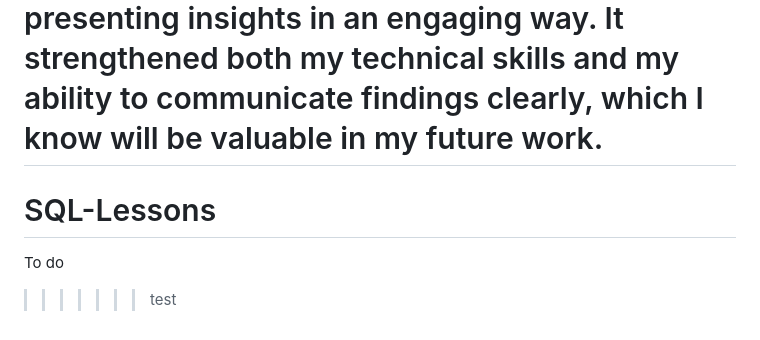
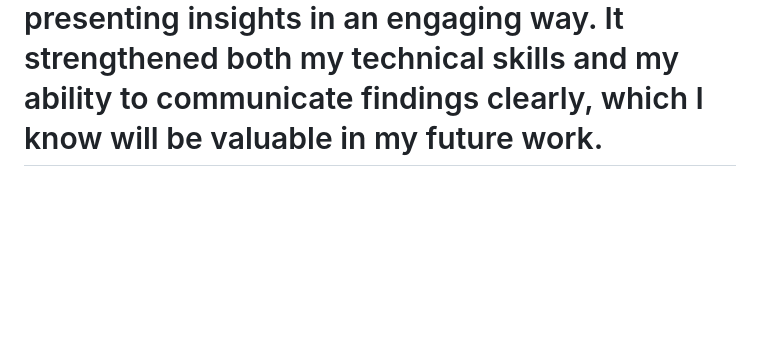
Before and after one commit to FNChirombe/Data-Analytics-Project_Job-Data, a Markdown page: README.md, the part around the change. Drawn GitHub-style; blank space fills up the shorter version.

Commit message:
Remove SQL-Lessons section from README
Removed SQL-Lessons section and related content from README.

```diff
--- a/README.md
+++ b/README.md
@@ -323,7 +323,3 @@ LIMIT 25;
 
 This project gave me a complete, hands-on experience of what it’s like to work as a data analyst — from querying real job market data to presenting insights in an engaging way. It strengthened both my technical skills and my ability to communicate findings clearly, which I know will be valuable in my future work.
 =======
-# SQL-Lessons
-
-To do
->>>>>>> test
```
